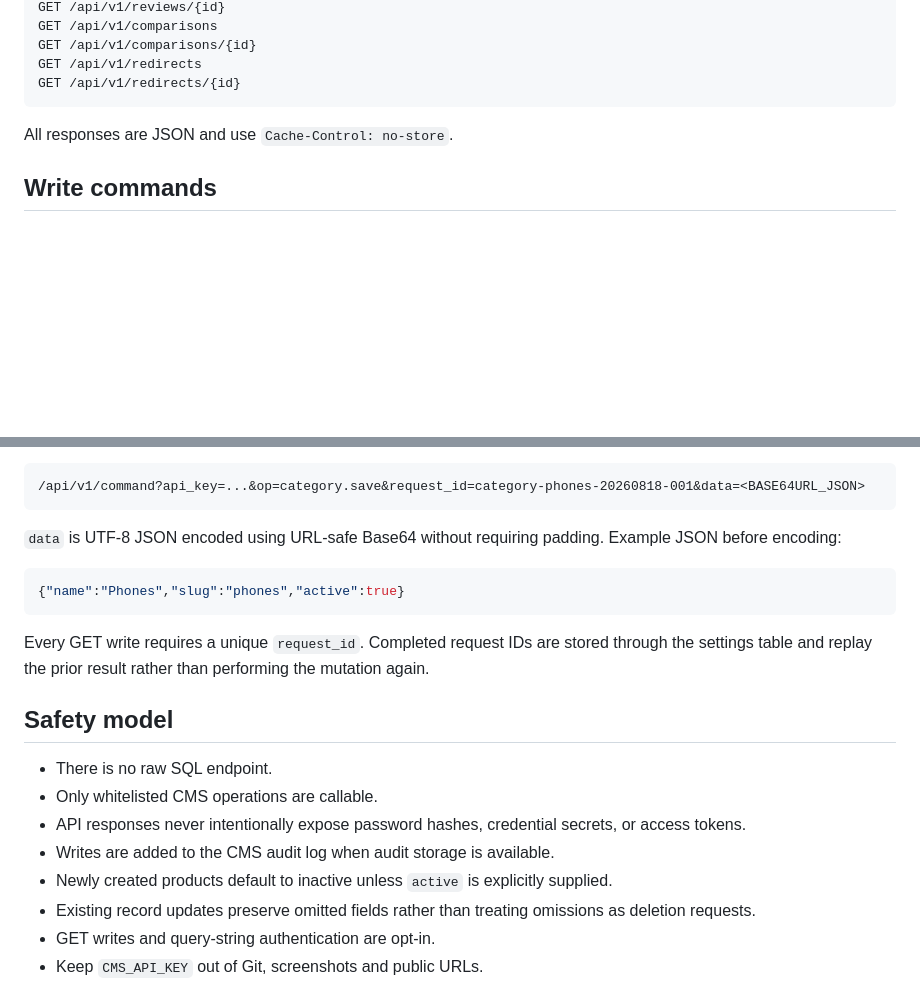
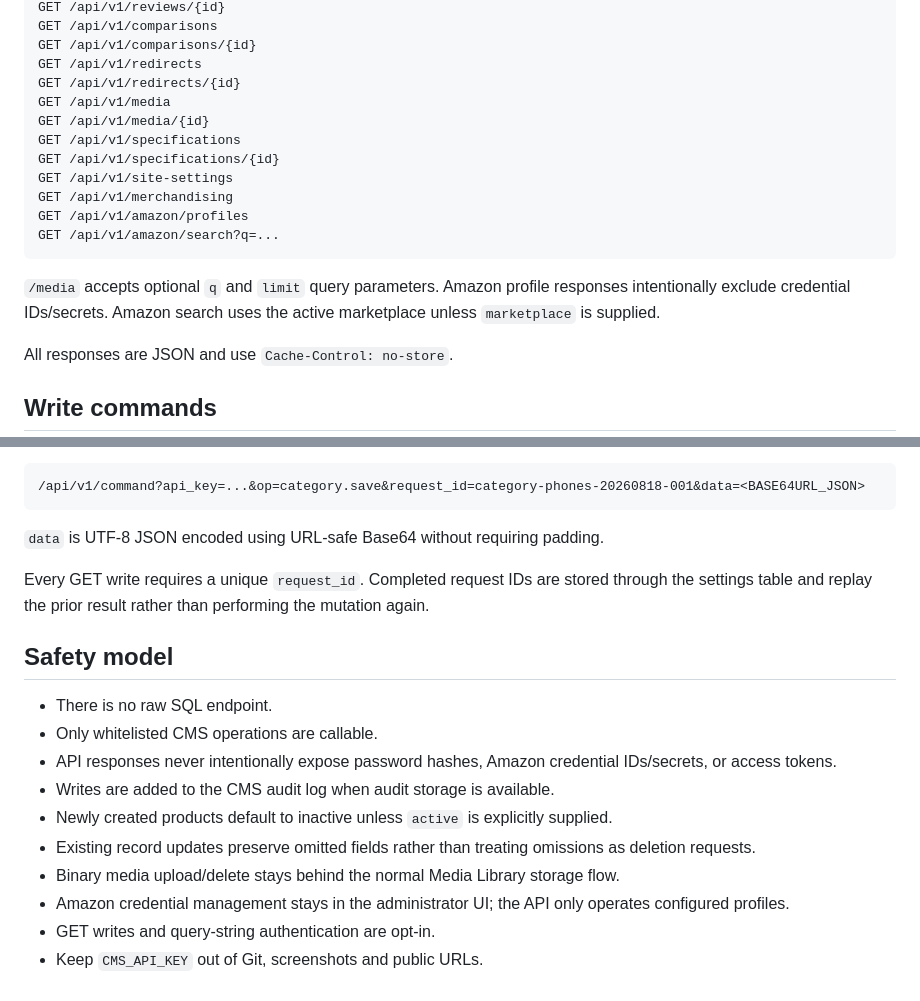
Before and after one commit to Kesehet/mediapitch-store, a Markdown page: docs/CMS-ADMIN-API.md, 2 parts joined by grey strips. Rendered like a GitHub page; blank space fills up the shorter version.

````diff
--- a/docs/CMS-ADMIN-API.md
+++ b/docs/CMS-ADMIN-API.md
@@ -48,7 +48,17 @@ GET /api/v1/comparisons
 GET /api/v1/comparisons/{id}
 GET /api/v1/redirects
 GET /api/v1/redirects/{id}
+GET /api/v1/media
+GET /api/v1/media/{id}
+GET /api/v1/specifications
+GET /api/v1/specifications/{id}
+GET /api/v1/site-settings
+GET /api/v1/merchandising
+GET /api/v1/amazon/profiles
+GET /api/v1/amazon/search?q=...
 ```
+
+`/media` accepts optional `q` and `limit` query parameters. Amazon profile responses intentionally exclude credential IDs/secrets. Amazon search uses the active marketplace unless `marketplace` is supplied.
 
 All responses are JSON and use `Cache-Control: no-store`.
 
@@ -106,11 +175,7 @@ GET write format:
 /api/v1/command?api_key=...&op=category.save&request_id=category-phones-20260818-001&data=<BASE64URL_JSON>
 ```
 
-`data` is UTF-8 JSON encoded using URL-safe Base64 without requiring padding. Example JSON before encoding:
-
-```json
-{"name":"Phones","slug":"phones","active":true}
-```
+`data` is UTF-8 JSON encoded using URL-safe Base64 without requiring padding.
 
 Every GET write requires a unique `request_id`. Completed request IDs are stored through the settings table and replay the prior result rather than performing the mutation again.
 
@@ -118,10 +183,12 @@ Every GET write requires a unique `request_id`. Completed request IDs are stored
 
 - There is no raw SQL endpoint.
 - Only whitelisted CMS operations are callable.
-- API responses never intentionally expose password hashes, credential secrets, or access tokens.
+- API responses never intentionally expose password hashes, Amazon credential IDs/secrets, or access tokens.
 - Writes are added to the CMS audit log when audit storage is available.
 - Newly created products default to inactive unless `active` is explicitly supplied.
 - Existing record updates preserve omitted fields rather than treating omissions as deletion requests.
+- Binary media upload/delete stays behind the normal Media Library storage flow.
+- Amazon credential management stays in the administrator UI; the API only operates configured profiles.
 - GET writes and query-string authentication are opt-in.
 - Keep `CMS_API_KEY` out of Git, screenshots and public URLs.
 
````
Also changed, not shown: other parts of docs/CMS-ADMIN-API.md (+73 -14 lines).
